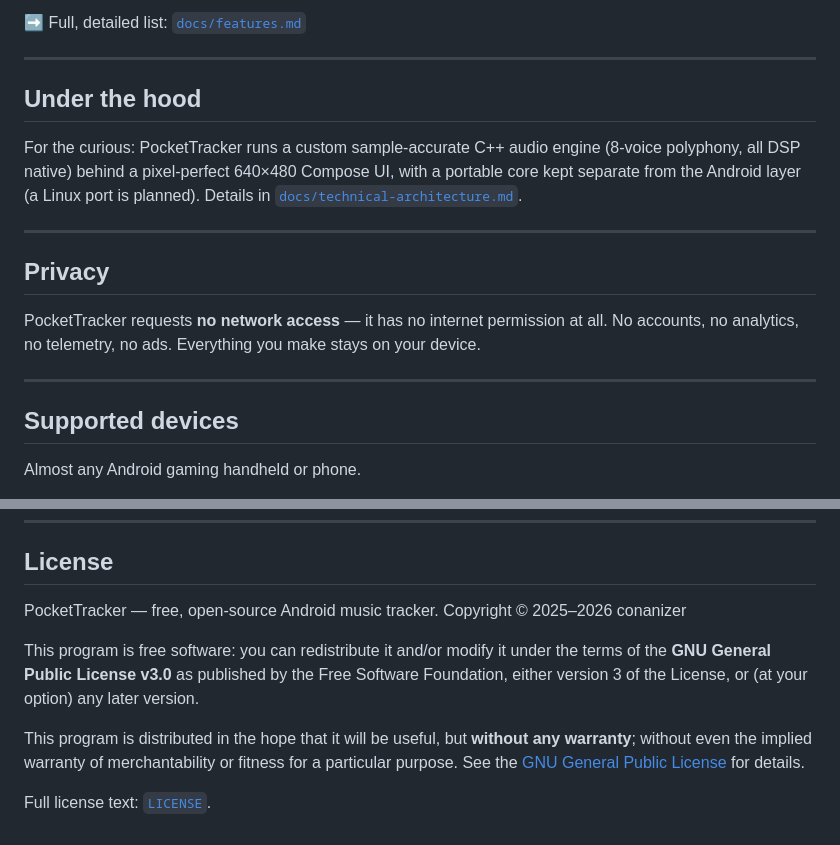
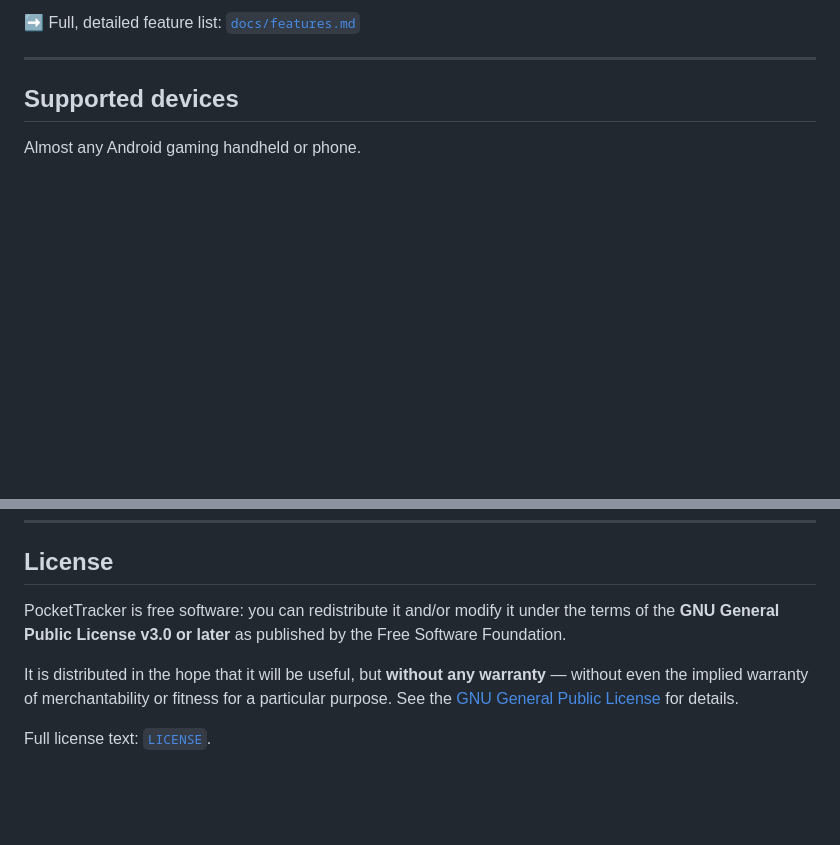
Before and after one commit to conanizer/pockettracker, a Markdown page: README.md, 2 parts joined by grey strips. Drawn GitHub-style; blank space fills up the shorter version.

```diff
--- a/README.md
+++ b/README.md
@@ -50,17 +38,5 @@ A theme editor with a full colour palette (save/load `.ptt` themes), six visuali
 
-➡️ Full, detailed list: [`docs/features.md`](docs/features.md)
-
----
-
-## Under the hood
-
-For the curious: PocketTracker runs a custom sample-accurate C++ audio engine (8-voice polyphony, all DSP native) behind a pixel-perfect 640×480 Compose UI, with a portable core kept separate from the Android layer (a Linux port is planned). Details in [`docs/technical-architecture.md`](docs/technical-architecture.md).
-
----
-
-## Privacy
-
-PocketTracker requests **no network access** — it has no internet permission at all. No accounts, no analytics, no telemetry, no ads. Everything you make stays on your device.
+➡️ Full, detailed feature list: [`docs/features.md`](docs/features.md)
 
 ---
 
@@ -126,11 +102,8 @@ Full attributions, licenses, and DSP algorithm references: [`CREDITS.md`](CREDIT
 
 ## License
 
-PocketTracker — free, open-source Android music tracker.
-Copyright © 2025–2026 conanizer
+PocketTracker is free software: you can redistribute it and/or modify it under the terms of the **GNU General Public License v3.0 or later** as published by the Free Software Foundation.
 
-This program is free software: you can redistribute it and/or modify it under the terms of the **GNU General Public License v3.0** as published by the Free Software Foundation, either version 3 of the License, or (at your option) any later version.
-
-This program is distributed in the hope that it will be useful, but **without any warranty**; without even the implied warranty of merchantability or fitness for a particular purpose. See the [GNU General Public License](https://www.gnu.org/licenses/gpl-3.0.html) for details.
+It is distributed in the hope that it will be useful, but **without any warranty** — without even the implied warranty of merchantability or fitness for a particular purpose. See the [GNU General Public License](https://www.gnu.org/licenses/gpl-3.0.html) for details.
 
 Full license text: [`LICENSE`](LICENSE).
```
Also changed, not shown: other parts of README.md (+16 -28 lines).
